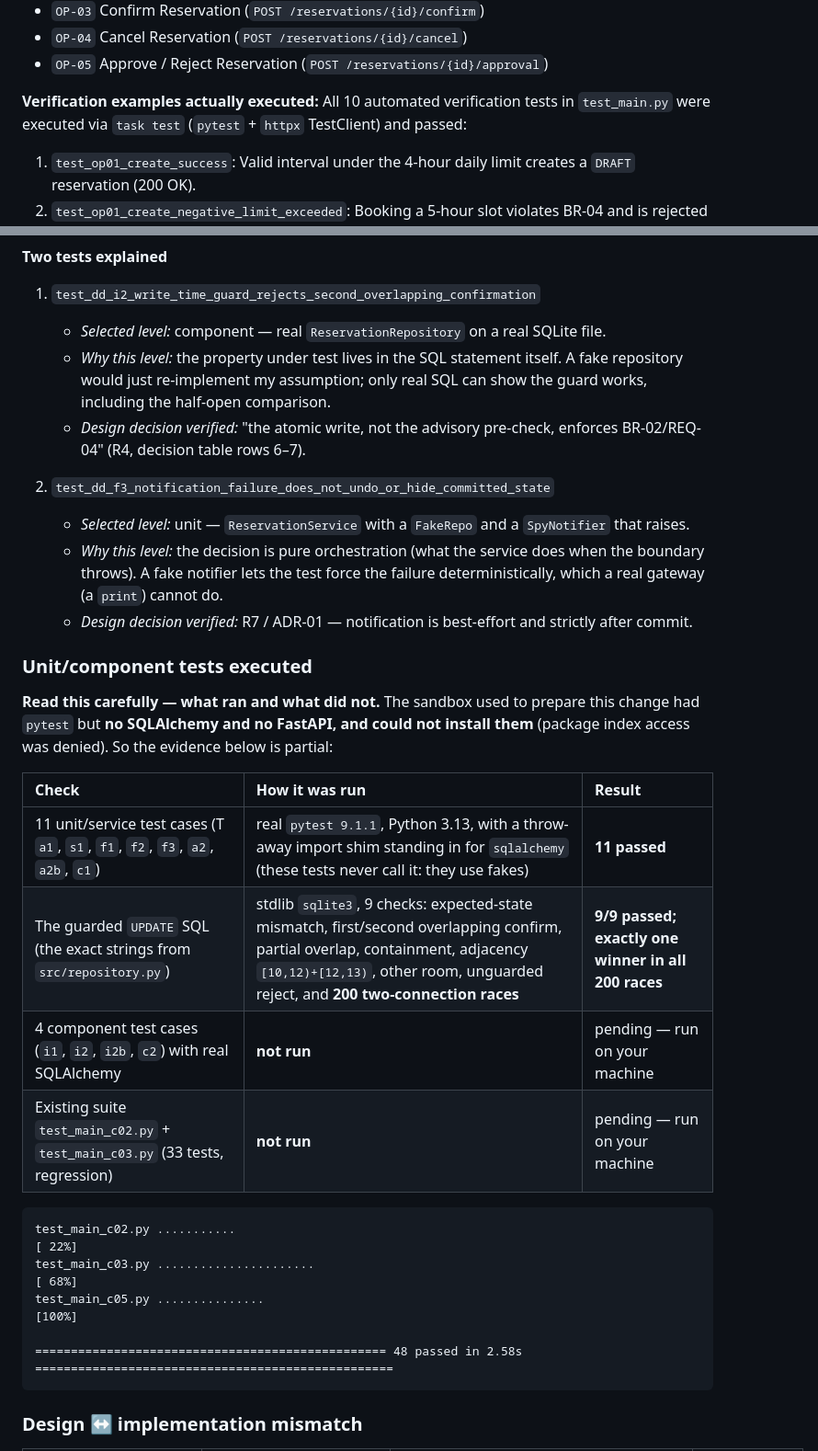
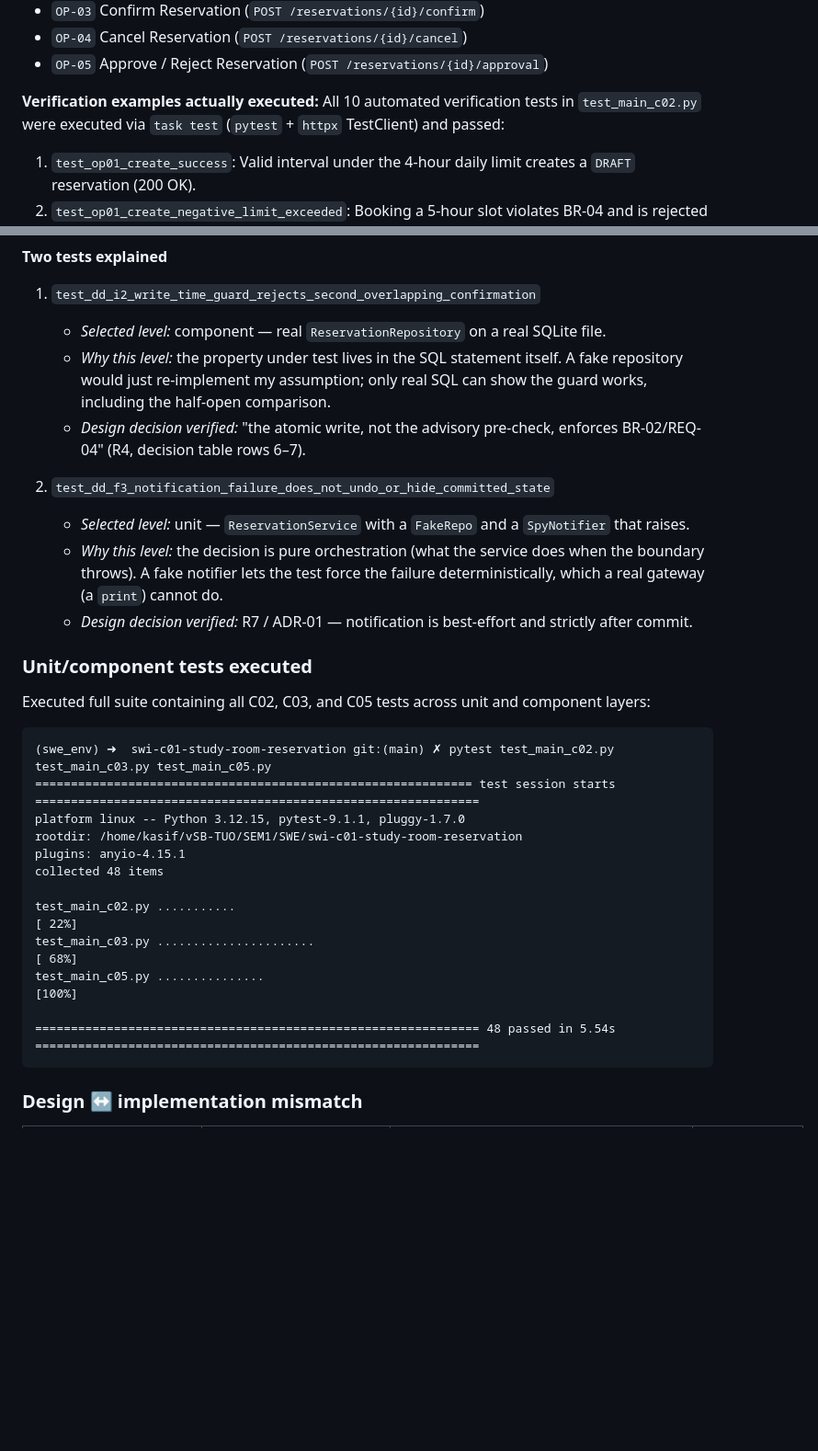
Before and after one commit to abdul-kasif/swi-c01-study-room-reservation, a Markdown page: docs/evidence-and-evolution.md, 2 parts joined by grey strips. Shown at 92% size. GitHub-like rendering; blank space fills up the shorter version.

````diff
--- a/docs/evidence-and-evolution.md
+++ b/docs/evidence-and-evolution.md
@@ -28,7 +28,7 @@ Specification Baseline v0.2 — Explicitly accepted by Team ANS Systems after cr
 - `OP-05` Approve / Reject Reservation (`POST /reservations/{id}/approval`)
 
 **Verification examples actually executed:**
-All 10 automated verification tests in `test_main.py` were executed via `task test` (`pytest` + `httpx` TestClient) and passed:
+All 10 automated verification tests in `test_main_c02.py` were executed via `task test` (`pytest` + `httpx` TestClient) and passed:
 
 1. `test_op01_create_success`: Valid interval under the 4-hour daily limit creates a `DRAFT` reservation (200 OK).
 2. `test_op01_create_negative_limit_exceeded`: Booking a 5-hour slot violates BR-04 and is rejected (400 Bad Request).
@@ -99,33 +102,34 @@ File: `test_main_c05.py` (12 test functions, 15 test cases). None touch `./reser
 **Two tests explained**
 
 1. `test_dd_i2_write_time_guard_rejects_second_overlapping_confirmation`
-   * *Selected level:* component — real `ReservationRepository` on a real SQLite file.
-   * *Why this level:* the property under test lives in the SQL statement itself. A fake repository would just re-implement my assumption; only real SQL can show the guard works, including the half-open comparison.
-   * *Design decision verified:* "the atomic write, not the advisory pre-check, enforces BR-02/REQ-04" (R4, decision table rows 6–7).
+   - _Selected level:_ component — real `ReservationRepository` on a real SQLite file.
+   - _Why this level:_ the property under test lives in the SQL statement itself. A fake repository would just re-implement my assumption; only real SQL can show the guard works, including the half-open comparison.
+   - _Design decision verified:_ "the atomic write, not the advisory pre-check, enforces BR-02/REQ-04" (R4, decision table rows 6–7).
 
 2. `test_dd_f3_notification_failure_does_not_undo_or_hide_committed_state`
-   * *Selected level:* unit — `ReservationService` with a `FakeRepo` and a `SpyNotifier` that raises.
-   * *Why this level:* the decision is pure orchestration (what the service does when the boundary throws). A fake notifier lets the test force the failure deterministically, which a real gateway (a `print`) cannot do.
-   * *Design decision verified:* R7 / ADR-01 — notification is best-effort and strictly after commit.
+   - _Selected level:_ unit — `ReservationService` with a `FakeRepo` and a `SpyNotifier` that raises.
+   - _Why this level:_ the decision is pure orchestration (what the service does when the boundary throws). A fake notifier lets the test force the failure deterministically, which a real gateway (a `print`) cannot do.
+   - _Design decision verified:_ R7 / ADR-01 — notification is best-effort and strictly after commit.
 
 ### Unit/component tests executed
 
-**Read this carefully — what ran and what did not.** The sandbox used to prepare this change had `pytest` but **no SQLAlchemy and no FastAPI, and could not install them** (package index access was denied). So the evidence below is partial:
-
-| Check | How it was run | Result |
-| :-- | :-- | :-- |
-| 11 unit/service test cases (T `a1`, `s1`, `f1`, `f2`, `f3`, `a2`, `a2b`, `c1`) | real `pytest 9.1.1`, Python 3.13, with a throw-away import shim standing in for `sqlalchemy` (these tests never call it: they use fakes) | **11 passed** |
-| The guarded `UPDATE` SQL (the exact strings from `src/repository.py`) | stdlib `sqlite3`, 9 checks: expected-state mismatch, first/second overlapping confirm, partial overlap, containment, adjacency `[10,12)+[12,13)`, other room, unguarded reject, and **200 two-connection races** | **9/9 passed; exactly one winner in all 200 races** |
-| 4 component test cases (`i1`, `i2`, `i2b`, `c2`) with real SQLAlchemy | **not run** | pending — run on your machine |
-| Existing suite `test_main_c02.py` + `test_main_c03.py` (33 tests, regression) | **not run** | pending — run on your machine |
+Executed full suite containing all C02, C03, and C05 tests across unit and component layers:
 
 ```text
+(swe_env) ➜  swi-c01-study-room-reservation git:(main) ✗ pytest test_main_c02.py test_main_c03.py test_main_c05.py
+============================================================= test session starts ==============================================================
+platform linux -- Python 3.12.15, pytest-9.1.1, pluggy-1.7.0
+rootdir: /home/kasif/vSB-TUO/SEM1/SWE/swi-c01-study-room-reservation
+plugins: anyio-4.15.1
+collected 48 items
+
 test_main_c02.py ...........                                                                                     [ 22%]
 test_main_c03.py ......................                                                                          [ 68%]
 test_main_c05.py ...............                                                                                 [100%]
 
-================================================= 48 passed in 2.58s ==================================================
+============================================================== 48 passed in 5.54s ==============================================================
 ```
+
 ### Design ↔ implementation mismatch
 
 | DD decision | Implemented? | Evidence | Action |
````
Also changed, not shown: other parts of docs/evidence-and-evolution.md (+20 -17 lines), README.md (+10 -10 lines), docs/architecture-and-decisions.md (+20 -20 lines).
